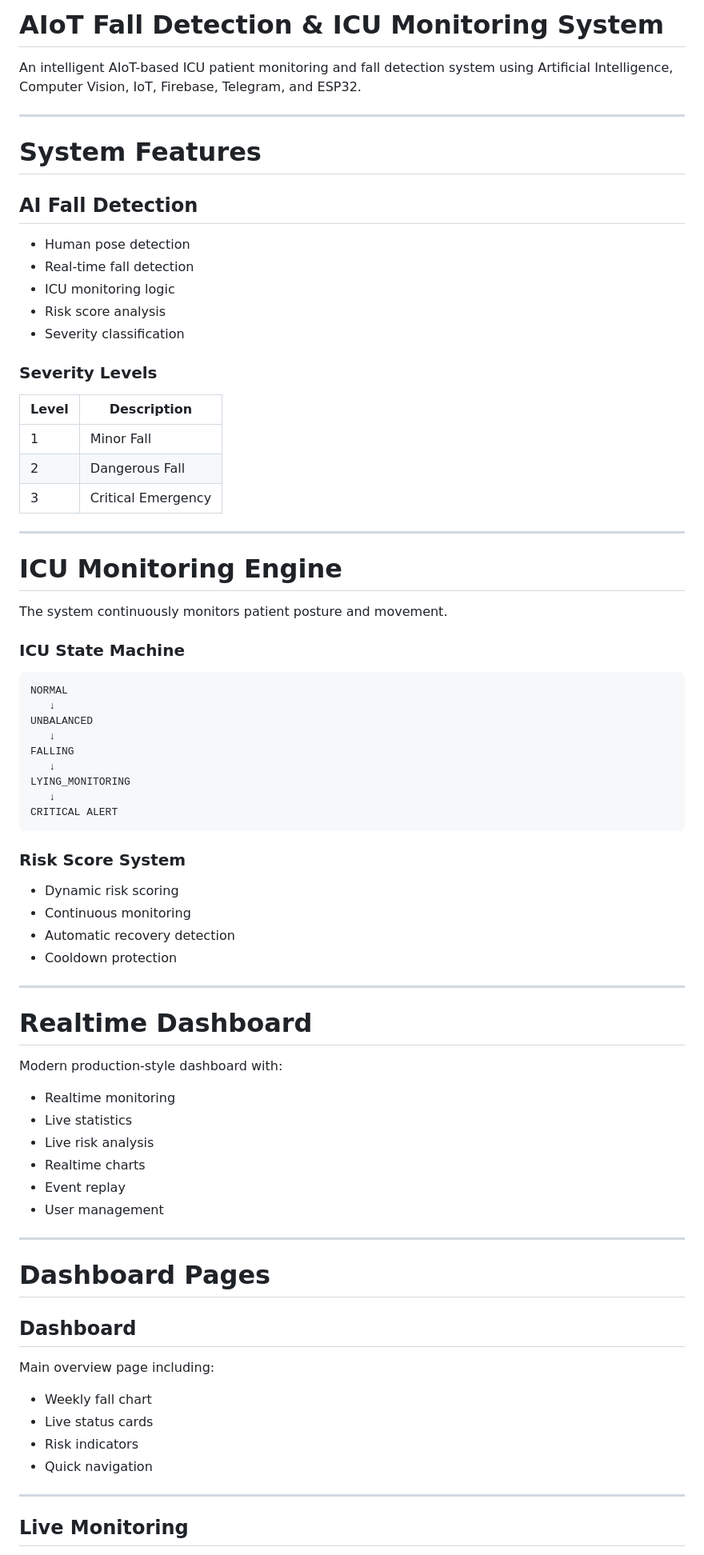
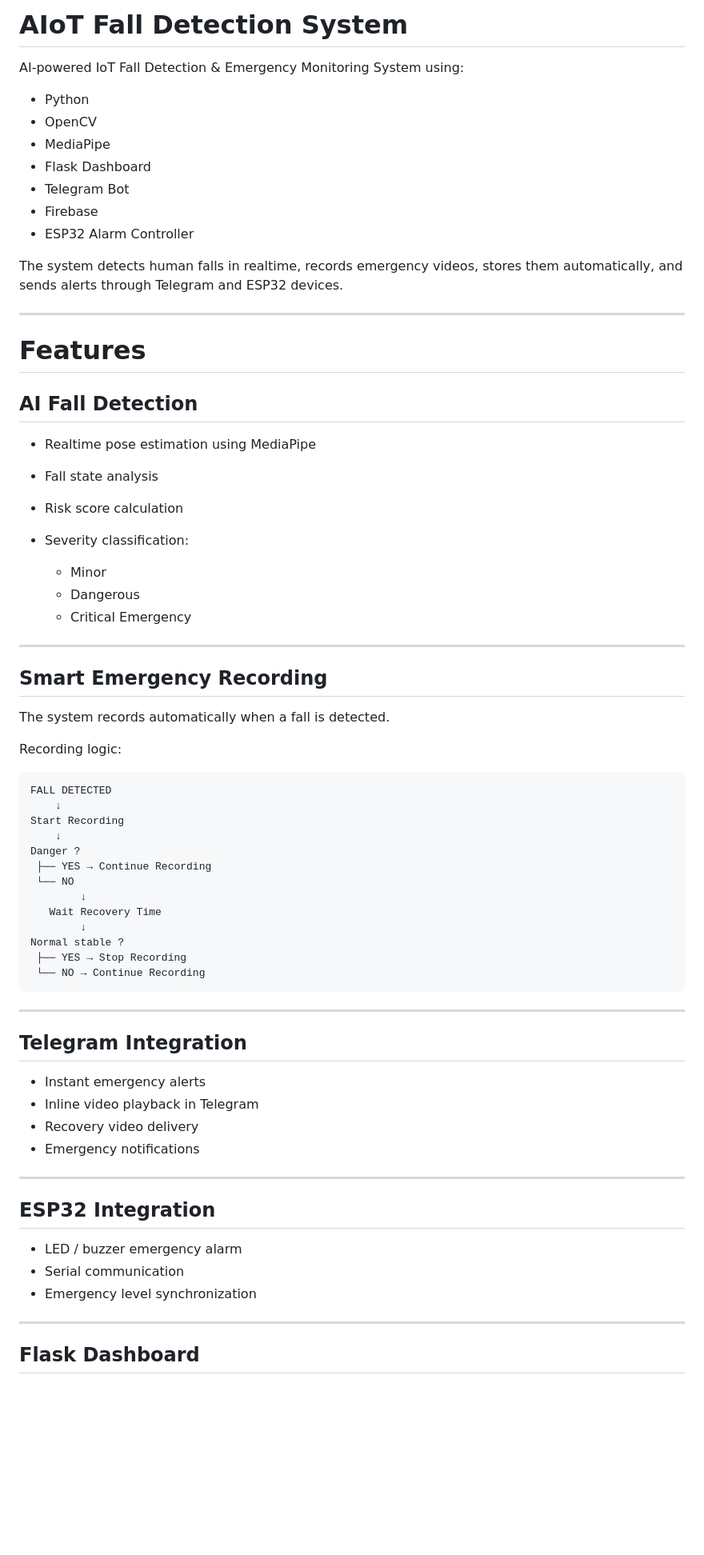
Before and after one commit to TBL251/AIoT-Fall-Detection-System, a Markdown page: README.md, the part around one of its changes. Shown at 80% size. Drawn GitHub-style; blank space fills up the shorter version.

````diff
--- a/README.md
+++ b/README.md
@@ -1,81 +1,74 @@
-# AIoT Fall Detection & ICU Monitoring System
+# AIoT Fall Detection System
 
-An intelligent AIoT-based ICU patient monitoring and fall detection system using Artificial Intelligence, Computer Vision, IoT, Firebase, Telegram, and ESP32.
+AI-powered IoT Fall Detection & Emergency Monitoring System using:
+
+* Python
+* OpenCV
+* MediaPipe
+* Flask Dashboard
+* Telegram Bot
+* Firebase
+* ESP32 Alarm Controller
+
+The system detects human falls in realtime, records emergency videos, stores them automatically, and sends alerts through Telegram and ESP32 devices.
 
 ---
 
-# System Features
+# Features
 
 ## AI Fall Detection
 
-* Human pose detection
-* Real-time fall detection
-* ICU monitoring logic
-* Risk score analysis
-* Severity classification
+* Realtime pose estimation using MediaPipe
+* Fall state analysis
+* Risk score calculation
+* Severity classification:
 
-### Severity Levels
-
-| Level | Description        |
-| ----- | ------------------ |
-| 1     | Minor Fall         |
-| 2     | Dangerous Fall     |
-| 3     | Critical Emergency |
+  * Minor
+  * Dangerous
+  * Critical Emergency
 
 ---
 
-# ICU Monitoring Engine
+## Smart Emergency Recording
 
-The system continuously monitors patient posture and movement.
+The system records automatically when a fall is detected.
 
-### ICU State Machine
+Recording logic:
 
 ```text
-NORMAL
-   ↓
-UNBALANCED
-   ↓
-FALLING
-   ↓
-LYING_MONITORING
-   ↓
-CRITICAL ALERT
+FALL DETECTED
+    ↓
+Start Recording
+    ↓
+Danger ?
+ ├── YES → Continue Recording
+ └── NO
+        ↓
+   Wait Recovery Time
+        ↓
+Normal stable ?
+ ├── YES → Stop Recording
+ └── NO → Continue Recording
 ```
-
-### Risk Score System
-
-* Dynamic risk scoring
-* Continuous monitoring
-* Automatic recovery detection
-* Cooldown protection
 
 ---
 
-# Realtime Dashboard
+## Telegram Integration
 
-Modern production-style dashboard with:
-
-* Realtime monitoring
-* Live statistics
-* Live risk analysis
-* Realtime charts
-* Event replay
-* User management
+* Instant emergency alerts
+* Inline video playback in Telegram
+* Recovery video delivery
+* Emergency notifications
 
 ---
 
-# Dashboard Pages
+## ESP32 Integration
 
-## Dashboard
-
-Main overview page including:
-
-* Weekly fall chart
-* Live status cards
-* Risk indicators
-* Quick navigation
+* LED / buzzer emergency alarm
+* Serial communication
+* Emergency level synchronization
 
 ---
 
-## Live Monitoring
+## Flask Dashboard
 
````
Also changed, not shown: other parts of README.md (+166 -257 lines).
